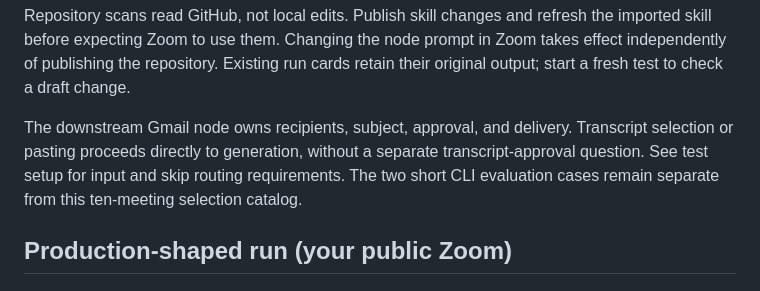
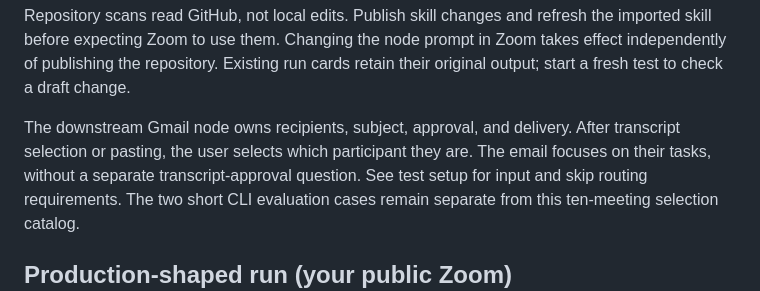
Before and after one commit to andywangapp-netizen/accessible-meeting-workflow, a Markdown page: README.md, the part around the change. Rendered like a GitHub page.

Commit message:
per-user responsibilities

```diff
--- a/README.md
+++ b/README.md
@@ -140,8 +140,9 @@ in Zoom takes effect independently of publishing the repository. Existing run
 cards retain their original output; start a fresh test to check a draft change.
 
 The downstream Gmail node owns recipients, subject, approval, and delivery.
-Transcript selection or pasting proceeds directly to generation, without a
-separate transcript-approval question. See test setup for input and skip routing
+After transcript selection or pasting, the user selects which participant they
+are. The email focuses on their tasks, without a separate transcript-approval
+question. See test setup for input and skip routing
 requirements. The two short CLI evaluation cases remain separate from this
 ten-meeting selection catalog.
 
```
Also changed, not shown: SKILL.md (+37 -7 lines), docs/public-run.md (+15 -7 lines).
